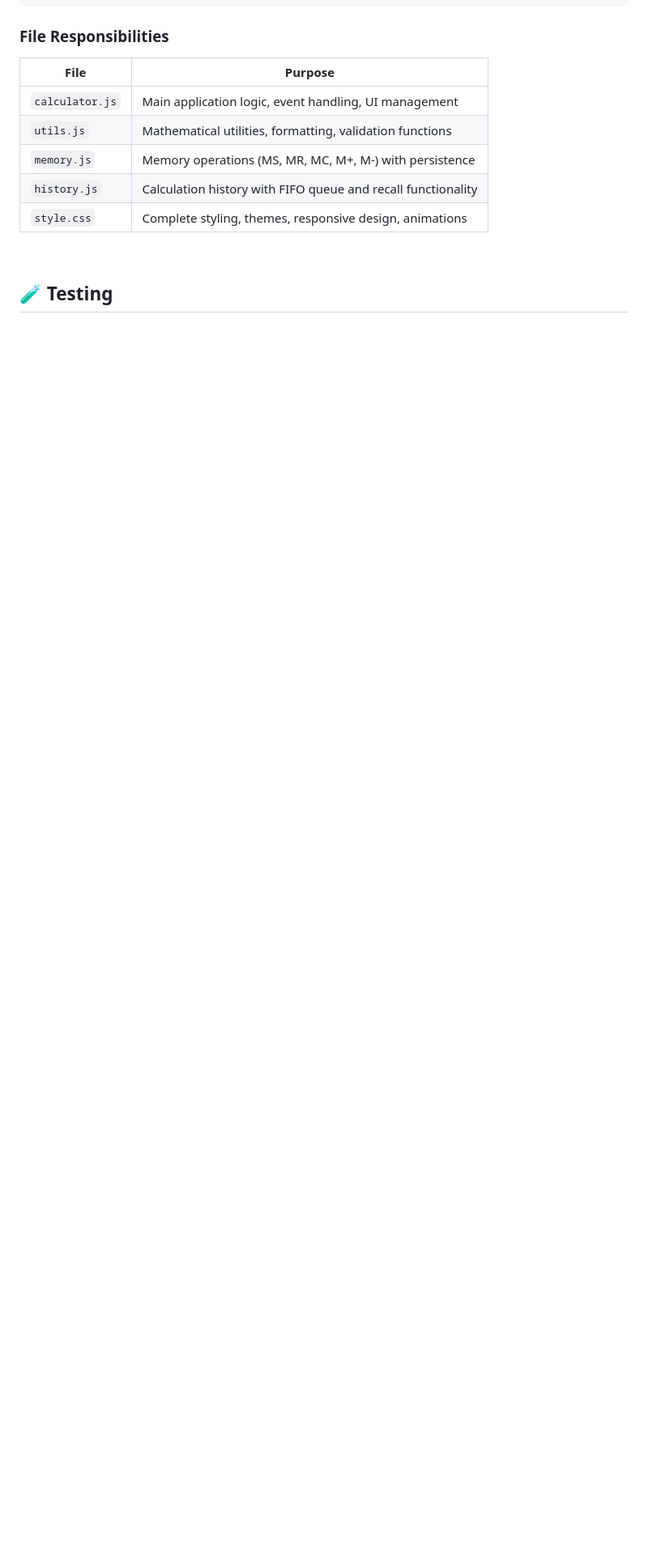
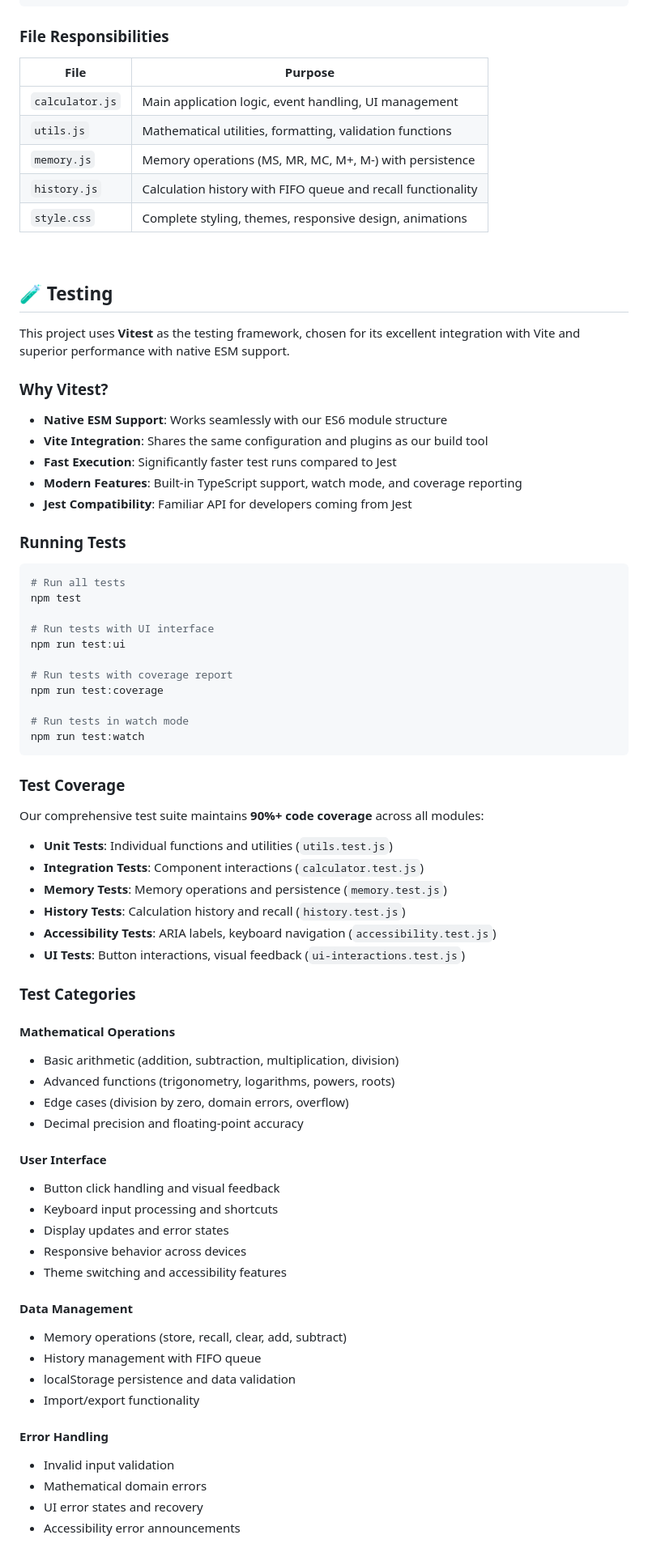
Before and after one commit to CristianGonzalez24/calculator-web, a Markdown page: README.md, the part around one of its changes. Shown at 81% size. Drawn GitHub-style; blank space fills up the shorter version.

Commit message:
Update: Updated README file with new improvements

````diff
--- a/README.md
+++ b/README.md
@@ -179,3 +189,66 @@ calculator-web/
 
 ## 🧪 Testing
 
+This project uses **Vitest** as the testing framework, chosen for its excellent integration with Vite and superior performance with native ESM support.
+
+### Why Vitest?
+- **Native ESM Support**: Works seamlessly with our ES6 module structure
+- **Vite Integration**: Shares the same configuration and plugins as our build tool
+- **Fast Execution**: Significantly faster test runs compared to Jest
+- **Modern Features**: Built-in TypeScript support, watch mode, and coverage reporting
+- **Jest Compatibility**: Familiar API for developers coming from Jest
+
+### Running Tests
+
+```bash
+# Run all tests
+npm test
+
+# Run tests with UI interface
+npm run test:ui
+
+# Run tests with coverage report
+npm run test:coverage
+
+# Run tests in watch mode
+npm run test:watch
+```
+
+### Test Coverage
+
+Our comprehensive test suite maintains **90%+ code coverage** across all modules:
+
+- **Unit Tests**: Individual functions and utilities (`utils.test.js`)
+- **Integration Tests**: Component interactions (`calculator.test.js`)
+- **Memory Tests**: Memory operations and persistence (`memory.test.js`)
+- **History Tests**: Calculation history and recall (`history.test.js`)
+- **Accessibility Tests**: ARIA labels, keyboard navigation (`accessibility.test.js`)
+- **UI Tests**: Button interactions, visual feedback (`ui-interactions.test.js`)
+
+### Test Categories
+
+#### **Mathematical Operations**
+- Basic arithmetic (addition, subtraction, multiplication, division)
+- Advanced functions (trigonometry, logarithms, powers, roots)
+- Edge cases (division by zero, domain errors, overflow)
+- Decimal precision and floating-point accuracy
+
+#### **User Interface**
+- Button click handling and visual feedback
+- Keyboard input processing and shortcuts
+- Display updates and error states
+- Responsive behavior across devices
+- Theme switching and accessibility features
+
+#### **Data Management**
+- Memory operations (store, recall, clear, add, subtract)
+- History management with FIFO queue
+- localStorage persistence and data validation
+- Import/export functionality
+
+#### **Error Handling**
+- Invalid input validation
+- Mathematical domain errors
+- UI error states and recovery
+- Accessibility error announcements
+
````
Also changed, not shown: other parts of README.md (+71 -17 lines).
